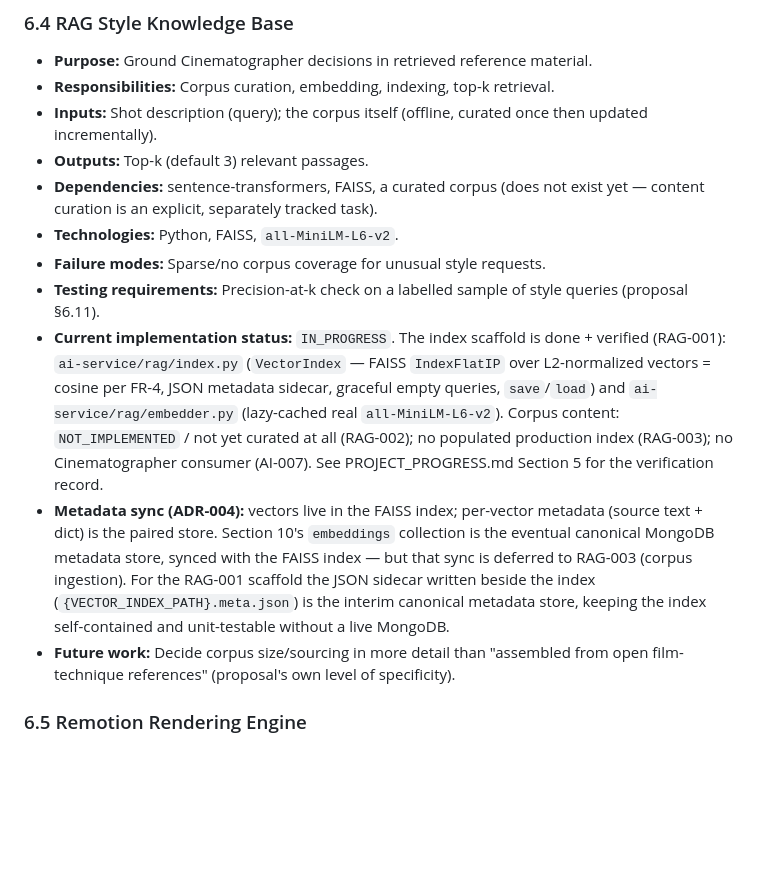
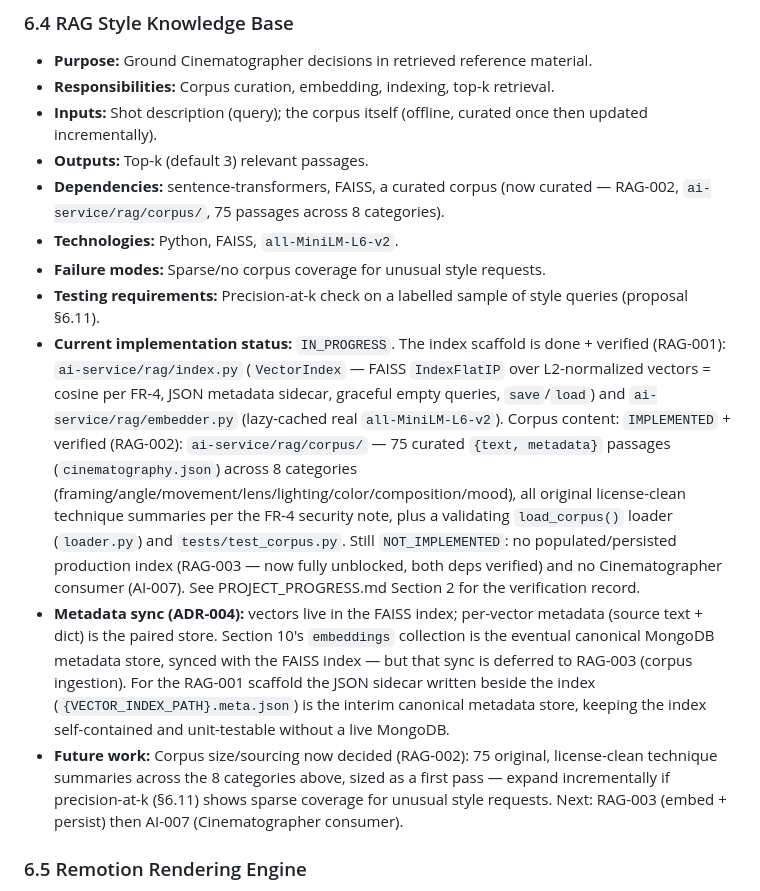
Before and after one commit to Majid580/Vidcraft, a Markdown page: PROJECT_ARCHITECTURE.md, the part around the change. Drawn GitHub-style; blank space fills up the shorter version.

Commit message:
docs: sync PROJECT_ARCHITECTURE.md §6.4 for RAG-002
The RAG Style Knowledge Base section still described the corpus as
not-yet-curated. Update its Dependencies, Current implementation status,
and Future work lines to reflect the verified RAG-002 corpus (75 curated
license-clean passages in ai-service/rag/corpus/), keeping the three
tracking docs (ARCHITECTURE / STATE / PROGRESS) in sync.

Co-Authored-By: Claude Opus 4.8 <noreply@anthropic.com>

```diff
--- a/PROJECT_ARCHITECTURE.md
+++ b/PROJECT_ARCHITECTURE.md
@@ -631,13 +631,13 @@ Each component below currently has **zero implementation**. "Current implementat
 - **Responsibilities:** Corpus curation, embedding, indexing, top-k retrieval.
 - **Inputs:** Shot description (query); the corpus itself (offline, curated once then updated incrementally).
 - **Outputs:** Top-k (default 3) relevant passages.
-- **Dependencies:** sentence-transformers, FAISS, a curated corpus (does not exist yet — content curation is an explicit, separately tracked task).
+- **Dependencies:** sentence-transformers, FAISS, a curated corpus (now curated — RAG-002, `ai-service/rag/corpus/`, 75 passages across 8 categories).
 - **Technologies:** Python, FAISS, `all-MiniLM-L6-v2`.
 - **Failure modes:** Sparse/no corpus coverage for unusual style requests.
 - **Testing requirements:** Precision-at-k check on a labelled sample of style queries (proposal §6.11).
-- **Current implementation status:** `IN_PROGRESS`. The index scaffold is done + verified (RAG-001): `ai-service/rag/index.py` (`VectorIndex` — FAISS `IndexFlatIP` over L2-normalized vectors = cosine per FR-4, JSON metadata sidecar, graceful empty queries, `save`/`load`) and `ai-service/rag/embedder.py` (lazy-cached real `all-MiniLM-L6-v2`). Corpus content: `NOT_IMPLEMENTED` / not yet curated at all (RAG-002); no populated production index (RAG-003); no Cinematographer consumer (AI-007). See PROJECT_PROGRESS.md Section 5 for the verification record.
+- **Current implementation status:** `IN_PROGRESS`. The index scaffold is done + verified (RAG-001): `ai-service/rag/index.py` (`VectorIndex` — FAISS `IndexFlatIP` over L2-normalized vectors = cosine per FR-4, JSON metadata sidecar, graceful empty queries, `save`/`load`) and `ai-service/rag/embedder.py` (lazy-cached real `all-MiniLM-L6-v2`). Corpus content: `IMPLEMENTED` + verified (RAG-002): `ai-service/rag/corpus/` — 75 curated `{text, metadata}` passages (`cinematography.json`) across 8 categories (framing/angle/movement/lens/lighting/color/composition/mood), all original license-clean technique summaries per the FR-4 security note, plus a validating `load_corpus()` loader (`loader.py`) and `tests/test_corpus.py`. Still `NOT_IMPLEMENTED`: no populated/persisted production index (RAG-003 — now fully unblocked, both deps verified) and no Cinematographer consumer (AI-007). See PROJECT_PROGRESS.md Section 2 for the verification record.
 - **Metadata sync (ADR-004):** vectors live in the FAISS index; per-vector metadata (source text + dict) is the paired store. Section 10's `embeddings` collection is the eventual canonical MongoDB metadata store, synced with the FAISS index — but that sync is deferred to RAG-003 (corpus ingestion). For the RAG-001 scaffold the JSON sidecar written beside the index (`{VECTOR_INDEX_PATH}.meta.json`) is the interim canonical metadata store, keeping the index self-contained and unit-testable without a live MongoDB.
-- **Future work:** Decide corpus size/sourcing in more detail than "assembled from open film-technique references" (proposal's own level of specificity).
+- **Future work:** Corpus size/sourcing now decided (RAG-002): 75 original, license-clean technique summaries across the 8 categories above, sized as a first pass — expand incrementally if precision-at-k (§6.11) shows sparse coverage for unusual style requests. Next: RAG-003 (embed + persist) then AI-007 (Cinematographer consumer).
 
 ### 6.5 Remotion Rendering Engine
 
```
